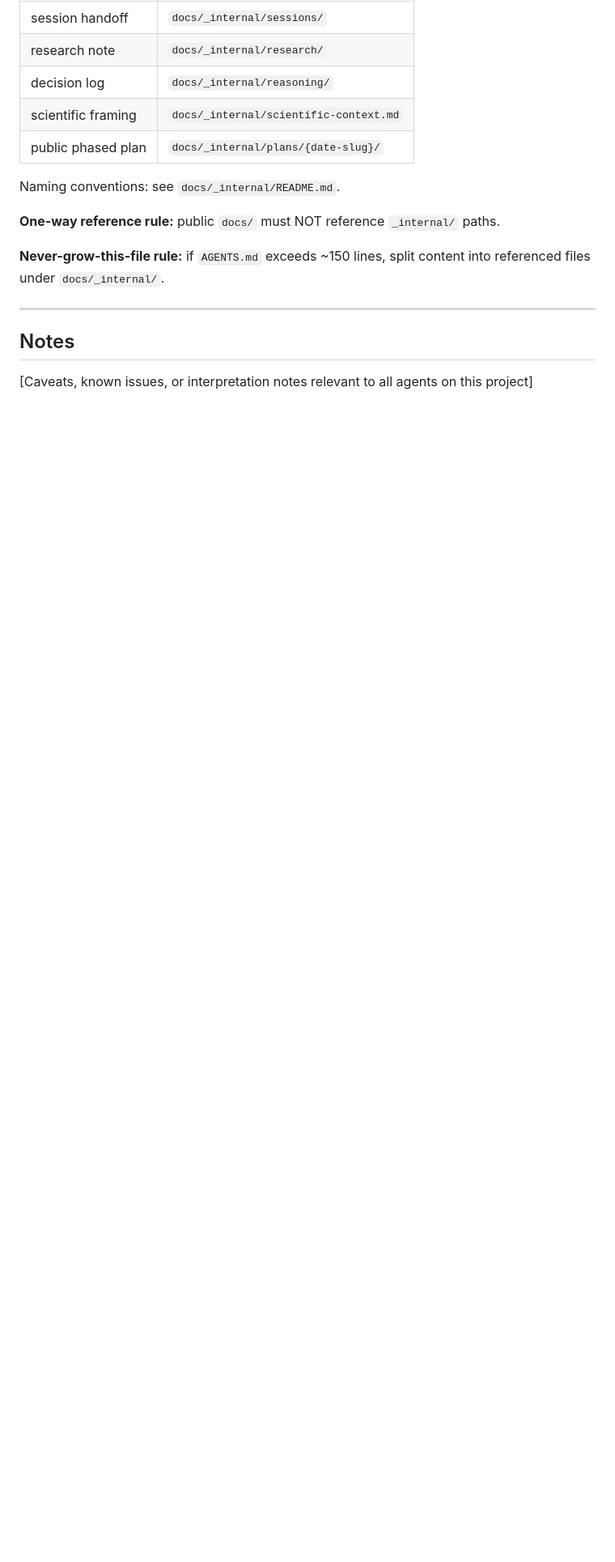
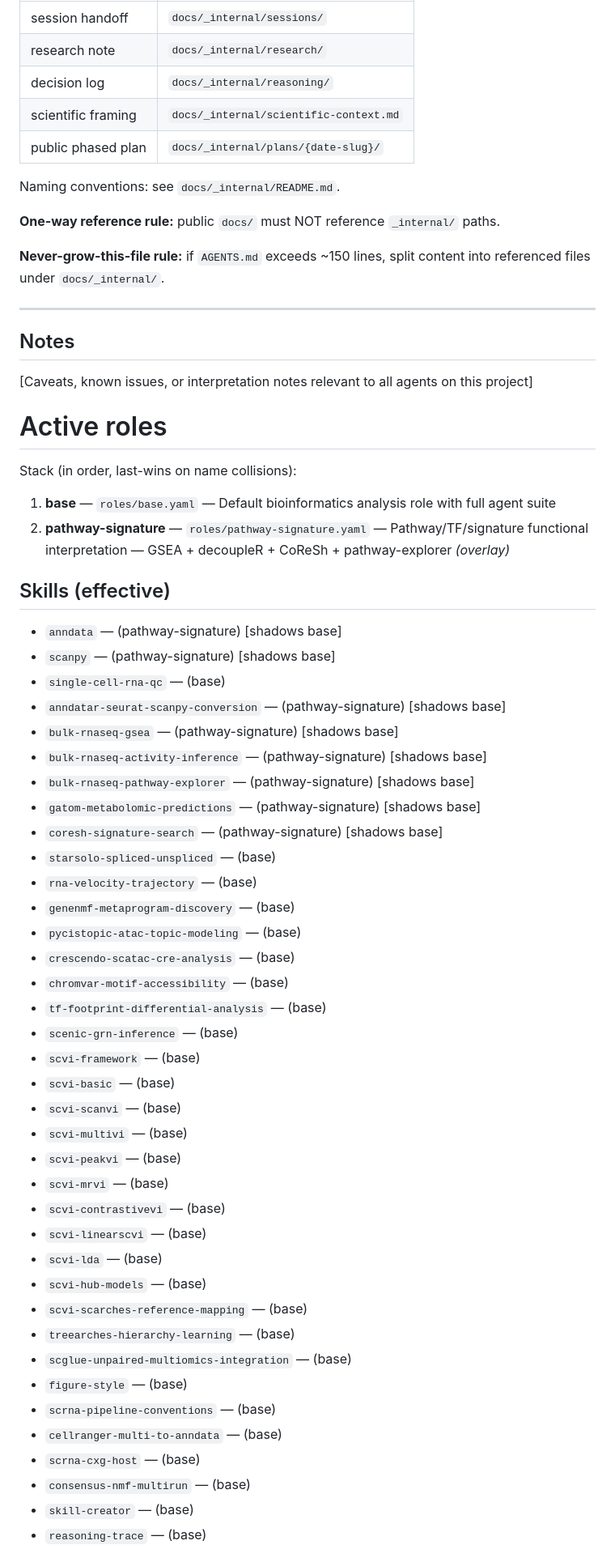
Before and after one commit to Mogilenko-Lab/STING-JR-human-treg-arthritis, a Markdown page: AGENTS.md, the part around one of its changes. Shown at 81% size. Rendered like a GitHub page; blank space fills up the shorter version.

Commit message:
chore(agents): record activated role stack (base + pathway-signature)
Append the toolkit-managed SCIAGENT:ROLES + CRAFT blocks written by
sciagent activate — effective skills, sub-agents, commands, and craft standards.

```diff
--- a/AGENTS.md
+++ b/AGENTS.md
@@ -98,3 +98,50 @@ referenced files under `docs/_internal/`.
 ## Notes
 
 [Caveats, known issues, or interpretation notes relevant to all agents on this project]
+
+<!-- BEGIN SCIAGENT:ROLES v1 hash=cef2142357f46125eef5599c5524670bd467f933 -->
+# Active roles
+
+Stack (in order, last-wins on name collisions):
+1. **base** — `roles/base.yaml` — Default bioinformatics analysis role with full agent suite
+2. **pathway-signature** — `roles/pathway-signature.yaml` — Pathway/TF/signature functional interpretation — GSEA + decoupleR + CoReSh + pathway-explorer  *(overlay)*
+
+## Skills (effective)
+- `anndata` — (pathway-signature) [shadows base]
+- `scanpy` — (pathway-signature) [shadows base]
+- `single-cell-rna-qc` — (base)
+- `anndatar-seurat-scanpy-conversion` — (pathway-signature) [shadows base]
+- `bulk-rnaseq-gsea` — (pathway-signature) [shadows base]
+- `bulk-rnaseq-activity-inference` — (pathway-signature) [shadows base]
+- `bulk-rnaseq-pathway-explorer` — (pathway-signature) [shadows base]
+- `gatom-metabolomic-predictions` — (pathway-signature) [shadows base]
+- `coresh-signature-search` — (pathway-signature) [shadows base]
+- `starsolo-spliced-unspliced` — (base)
+- `rna-velocity-trajectory` — (base)
+- `genenmf-metaprogram-discovery` — (base)
+- `pycistopic-atac-topic-modeling` — (base)
+- `crescendo-scatac-cre-analysis` — (base)
+- `chromvar-motif-accessibility` — (base)
+- `tf-footprint-differential-analysis` — (base)
+- `scenic-grn-inference` — (base)
+- `scvi-framework` — (base)
+- `scvi-basic` — (base)
+- `scvi-scanvi` — (base)
+- `scvi-multivi` — (base)
+- `scvi-peakvi` — (base)
+- `scvi-mrvi` — (base)
+- `scvi-contrastivevi` — (base)
+- `scvi-linearscvi` — (base)
+- `scvi-lda` — (base)
+- `scvi-hub-models` — (base)
+- `scvi-scarches-reference-mapping` — (base)
+- `treearches-hierarchy-learning` — (base)
+- `scglue-unpaired-multiomics-integration` — (base)
+- `figure-style` — (base)
+- `scrna-pipeline-conventions` — (base)
+- `cellranger-multi-to-anndata` — (base)
+- `scrna-cxg-host` — (base)
+- `consensus-nmf-multirun` — (base)
+- `skill-creator` — (base)
+- `reasoning-trace` — (base)
+
```
Also changed, not shown: other parts of AGENTS.md (+33 -0 lines).
